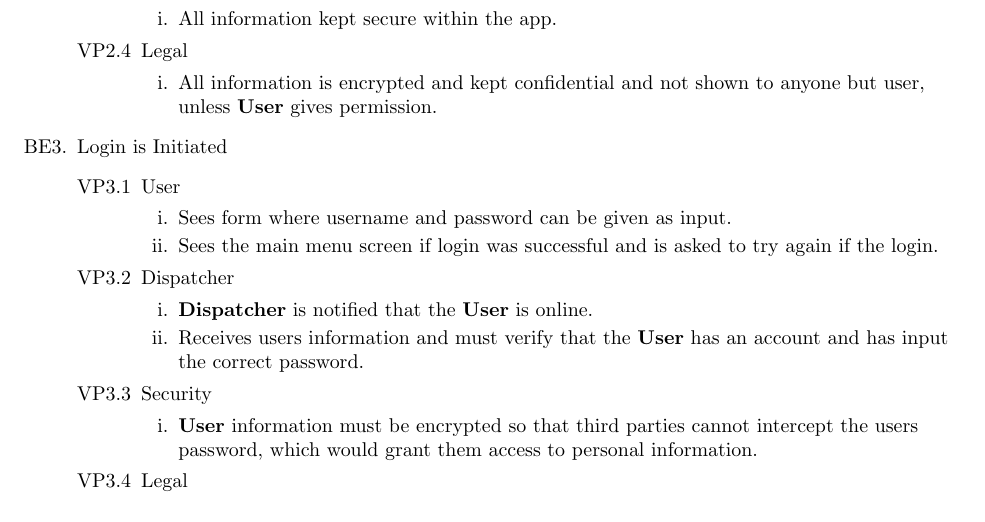
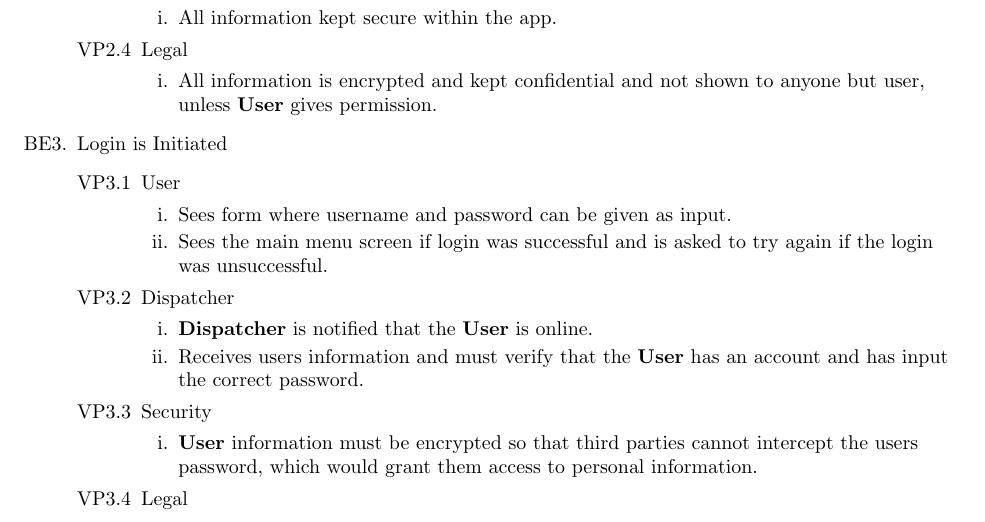
Before and after one commit to mistryrn/taxi-app, a LaTeX document (docs/requirements.tex): part of page 7 of 14, cut so that both start at the same text. Compiled offline with pdfLaTeX.

Commit message:
Changed Login Requirement
Corrected mistake in second item.

```diff
--- a/docs/requirements.tex
+++ b/docs/requirements.tex
@@ -262,7 +262,7 @@ Requirements pertaining to capacity, size, and speed will not be considered for
 		\item User
 			\begin{enumerate}
 				\item Sees form where username and password can be given as input.
-				\item Sees the main menu screen if login was successful and is asked to try again if the login.
+				\item Sees the main menu screen if login was successful and is asked to try again if the login was unsuccessful.
 			\end{enumerate}
 		\item Dispatcher
 			\begin{enumerate}
```
